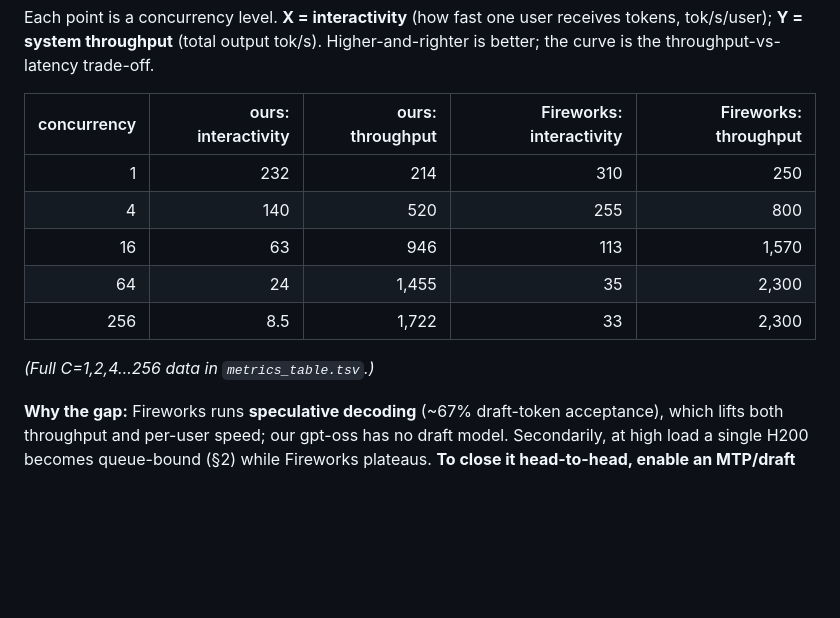
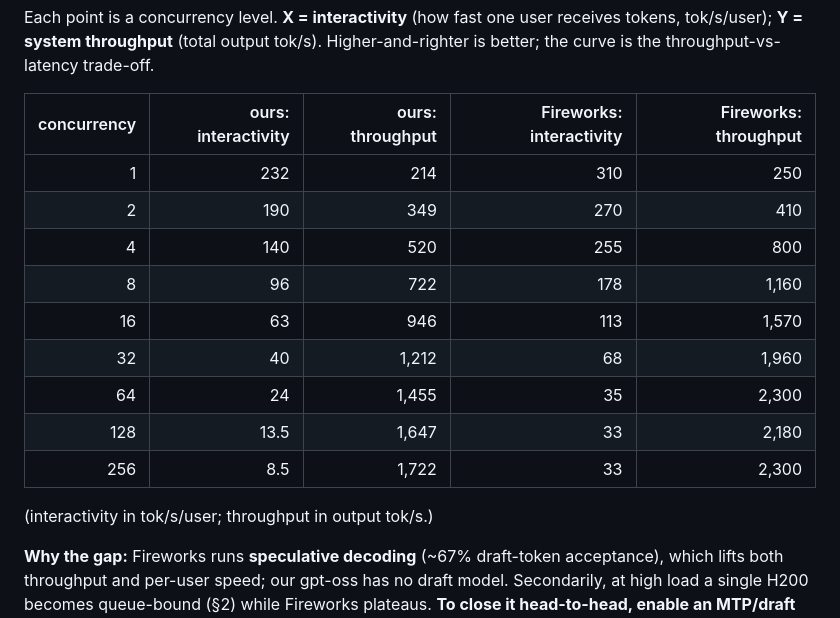
Before and after one commit to GloriaXimingLu/inferencex-profiling, a Markdown page: EXPERIMENTS.md, the part around one of its changes. GitHub-like rendering; blank space fills up the shorter version.

```diff
--- a/EXPERIMENTS.md
+++ b/EXPERIMENTS.md
@@ -36,12 +36,16 @@ curve is the throughput-vs-latency trade-off.
 | concurrency | ours: interactivity | ours: throughput | Fireworks: interactivity | Fireworks: throughput |
 |--:|--:|--:|--:|--:|
 | 1 | 232 | 214 | 310 | 250 |
+| 2 | 190 | 349 | 270 | 410 |
 | 4 | 140 | 520 | 255 | 800 |
+| 8 | 96 | 722 | 178 | 1,160 |
 | 16 | 63 | 946 | 113 | 1,570 |
+| 32 | 40 | 1,212 | 68 | 1,960 |
 | 64 | 24 | 1,455 | 35 | 2,300 |
+| 128 | 13.5 | 1,647 | 33 | 2,180 |
 | 256 | 8.5 | 1,722 | 33 | 2,300 |
 
-*(Full C=1,2,4…256 data in `metrics_table.tsv`.)*
+(interactivity in tok/s/user; throughput in output tok/s.)
 
 **Why the gap:** Fireworks runs **speculative decoding** (~67% draft-token acceptance), which lifts
 both throughput and per-user speed; our gpt-oss has no draft model. Secondarily, at high load a
```
Also changed, not shown: other parts of EXPERIMENTS.md (+74 -21 lines).
